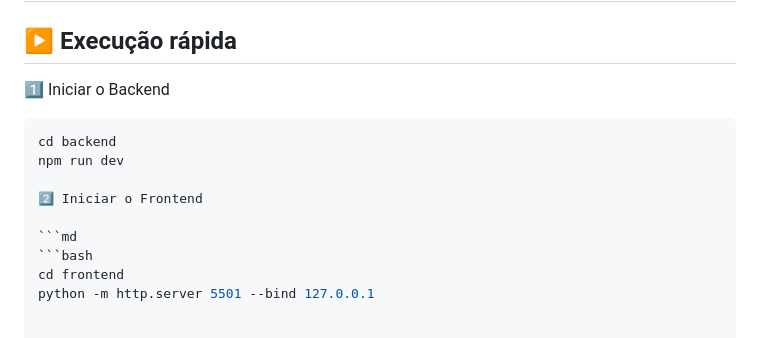
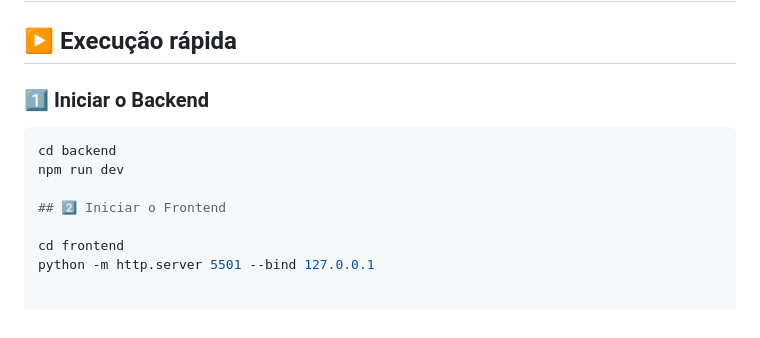
Before and after one commit to janamirelly/varejosync-poc, a Markdown page: README.md, the part around one of its changes. Drawn GitHub-style.

````diff
--- a/README.md
+++ b/README.md
@@ -23,16 +23,14 @@ https://SEU-USUARIO.github.io/varejosync
 
 ## ▶ Execução rápida
 
-1️⃣ Iniciar o Backend
+### 1️⃣ Iniciar o Backend
 
 ```bash
 cd backend
 npm run dev
 
-2️⃣ Iniciar o Frontend
+## 2️⃣ Iniciar o Frontend
 
-```md
-```bash
 cd frontend
 python -m http.server 5501 --bind 127.0.0.1
 
````
Also changed, not shown: other parts of README.md (+8 -8 lines), READEME.md (deleted, +0 -312 lines).
